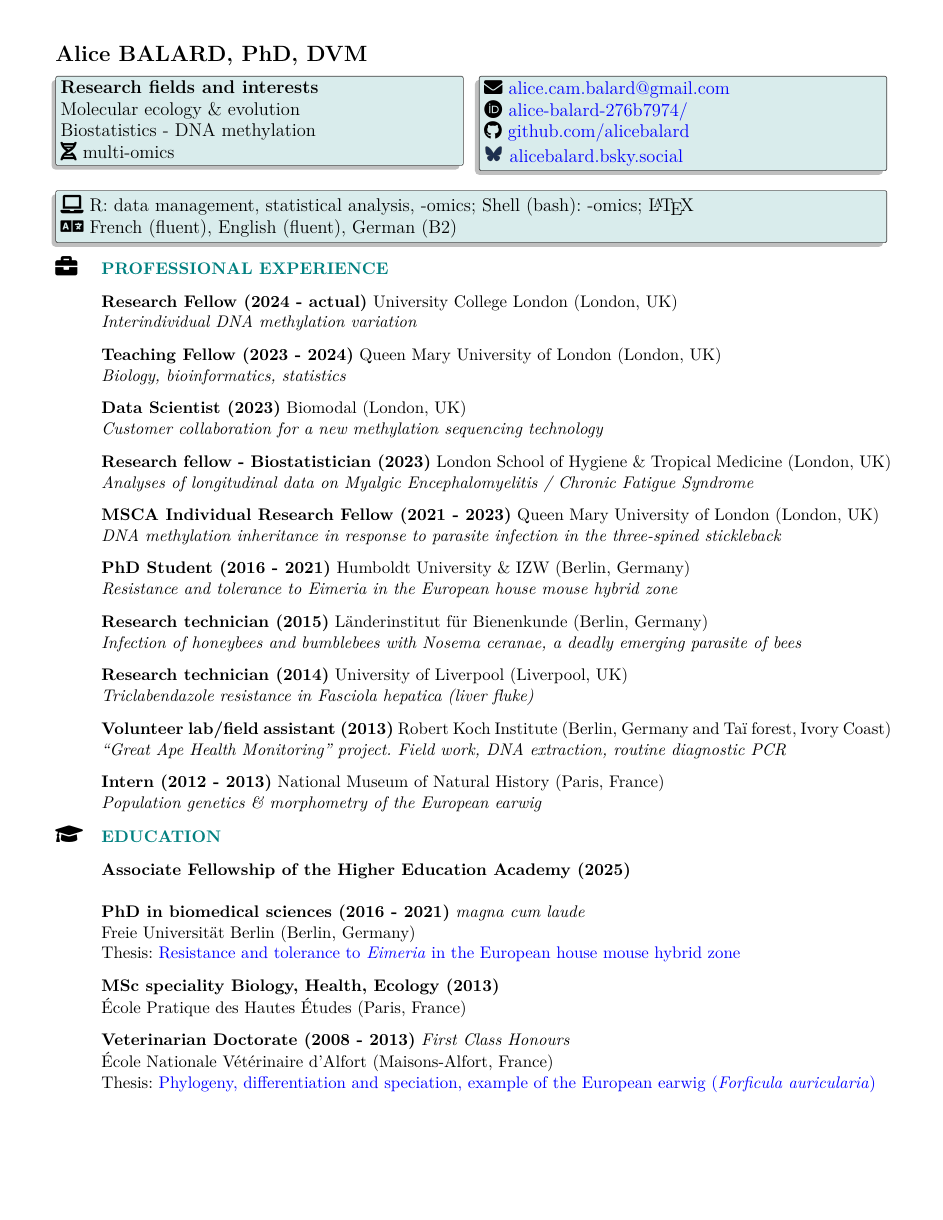
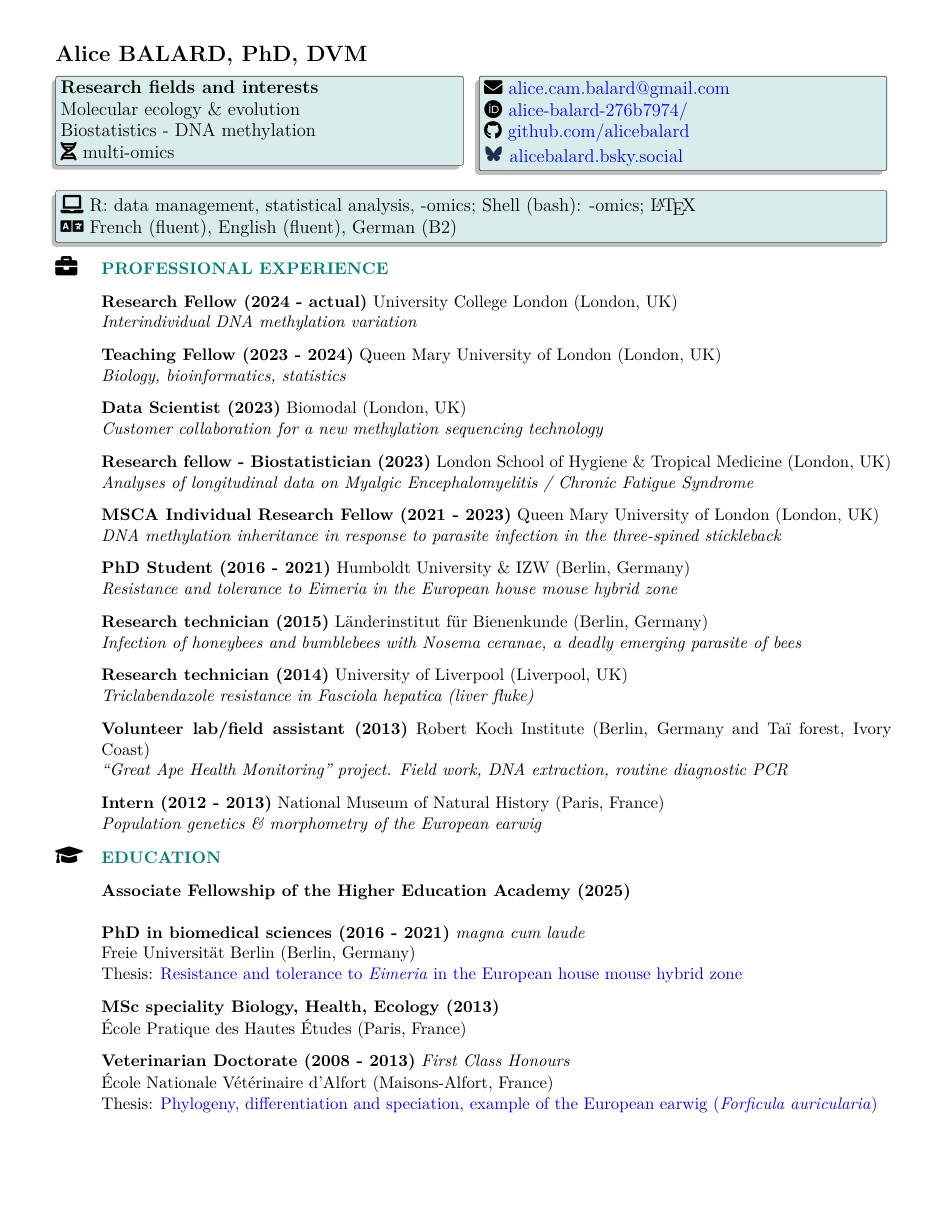
Before and after one commit to alicebalard/CV, a LaTeX CV (alice-balard-resume.tex): page 1 of 3. Compiled offline with pdfLaTeX.

Commit message:
Update language support and font settings in resume

```diff
--- a/alice-balard-resume.tex
+++ b/alice-balard-resume.tex
@@ -1,11 +1,12 @@
 %%%%%%%%%%%%%%%%% PREAMBLE %%%%%%%%%%%%%%%%%%%%%%%%%%%%
 %Change the font size of your document - 10pt, 12.1pt, etc.
 \documentclass[letterpaper,11pt,oneside]{article}
+
 \usepackage[utf8]{inputenc}
+\usepackage[T1]{fontenc}
 \usepackage{lmodern}
-\usepackage[T1]{fontenc}
-\usepackage{babel}
-\babelprovide[import,main]{czech} % for Czech letters
+\usepackage[czech,english]{babel}
+
 \usepackage{setspace}
 \usepackage{hyperref}
 \usepackage{fontawesome5} %for cool icons
```
